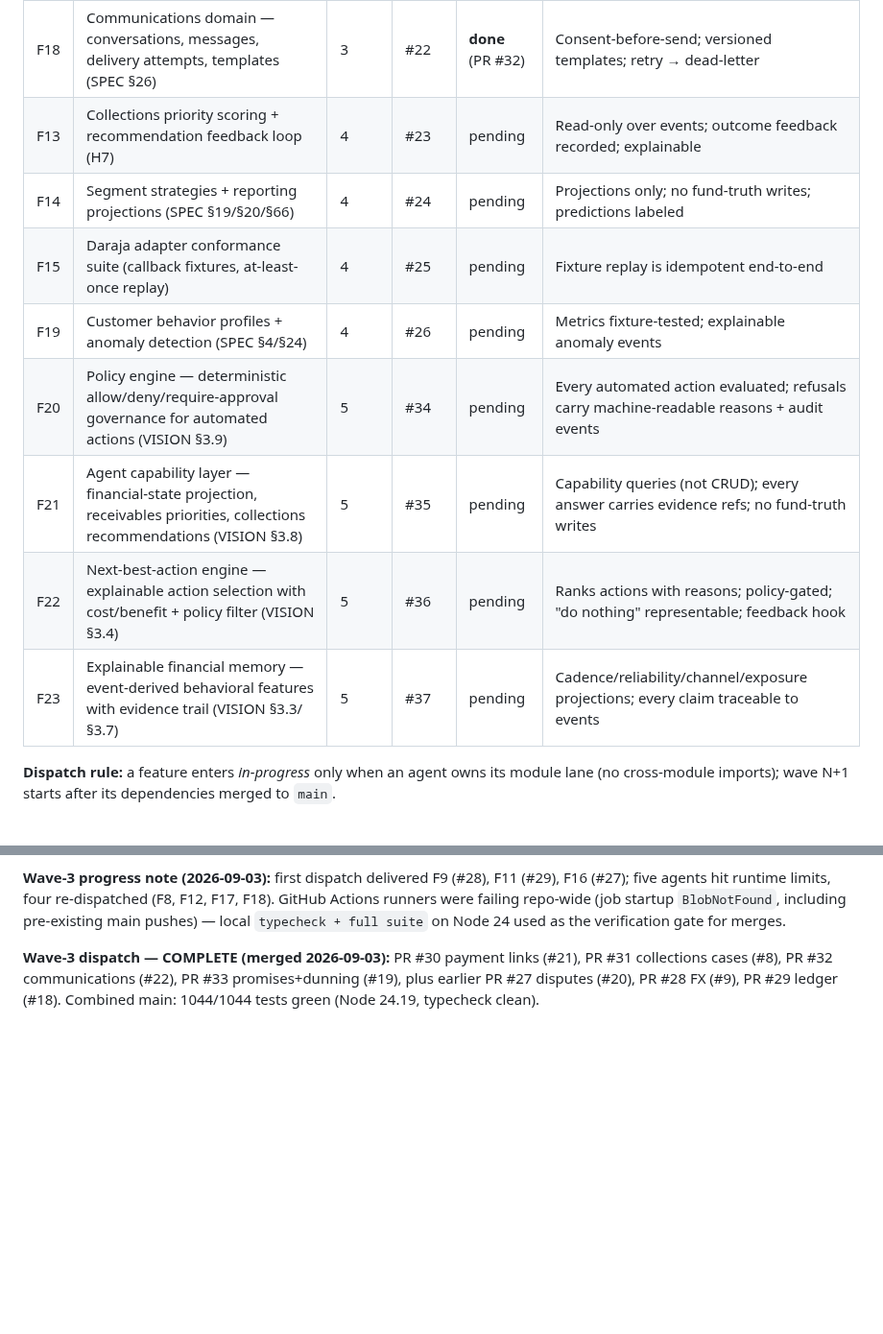
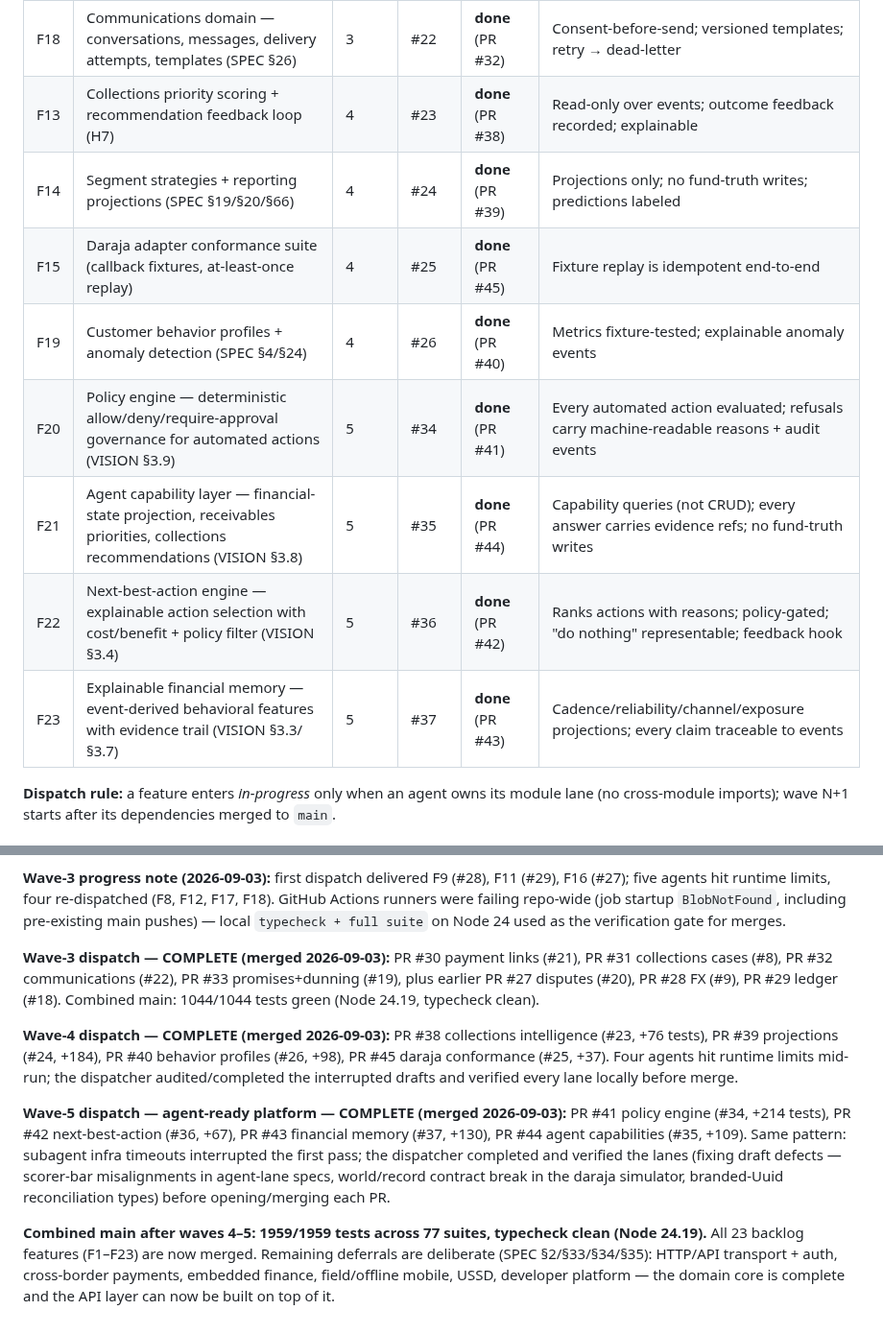
Before and after one commit to Roy-Wanyoike/fuatilia, a Markdown page: docs/BACKLOG.md, 2 parts joined by grey strips. Shown at 96% size. GitHub-like rendering; blank space fills up the shorter version.

Commit message:
docs: waves 4+5 complete — all 23 backlog features merged; 1,959 tests / 77 suites
- BACKLOG: F13-F15, F19 (wave 4) and F20-F23 (wave 5) marked done with PR refs;
  completion notes for both waves.
- README + lanes image: all 21 lanes shipped, roadmap waves 4-5 merged,
  test badge 1,959.

```diff
--- a/docs/BACKLOG.md
+++ b/docs/BACKLOG.md
@@ -21,14 +21,14 @@ Update `Status` as work lands; PRs must reference the issue so it auto-closes.
 | F16 | Disputes lifecycle — pause collections while disputed (SPEC §29) | 3 | #20 | **done** (PR #27) | Disputed receivable pauses automated dunning; resolution resumes |
 | F17 | Payment links — single/partial-use links with lifecycle (SPEC §28) | 3 | #21 | **done** (PR #30) | Token redemption bounds enforced; single-use rejected twice |
 | F18 | Communications domain — conversations, messages, delivery attempts, templates (SPEC §26) | 3 | #22 | **done** (PR #32) | Consent-before-send; versioned templates; retry → dead-letter |
-| F13 | Collections priority scoring + recommendation feedback loop (H7) | 4 | #23 | pending | Read-only over events; outcome feedback recorded; explainable |
-| F14 | Segment strategies + reporting projections (SPEC §19/§20/§66) | 4 | #24 | pending | Projections only; no fund-truth writes; predictions labeled |
-| F15 | Daraja adapter conformance suite (callback fixtures, at-least-once replay) | 4 | #25 | pending | Fixture replay is idempotent end-to-end |
-| F19 | Customer behavior profiles + anomaly detection (SPEC §4/§24) | 4 | #26 | pending | Metrics fixture-tested; explainable anomaly events |
-| F20 | Policy engine — deterministic allow/deny/require-approval governance for automated actions (VISION §3.9) | 5 | #34 | pending | Every automated action evaluated; refusals carry machine-readable reasons + audit events |
-| F21 | Agent capability layer — financial-state projection, receivables priorities, collections recommendations (VISION §3.8) | 5 | #35 | pending | Capability queries (not CRUD); every answer carries evidence refs; no fund-truth writes |
-| F22 | Next-best-action engine — explainable action selection with cost/benefit + policy filter (VISION §3.4) | 5 | #36 | pending | Ranks actions with reasons; policy-gated; "do nothing" representable; feedback hook |
-| F23 | Explainable financial memory — event-derived behavioral features with evidence trail (VISION §3.3/§3.7) | 5 | #37 | pending | Cadence/reliability/channel/exposure projections; every claim traceable to events |
+| F13 | Collections priority scoring + recommendation feedback loop (H7) | 4 | #23 | **done** (PR #38) | Read-only over events; outcome feedback recorded; explainable |
+| F14 | Segment strategies + reporting projections (SPEC §19/§20/§66) | 4 | #24 | **done** (PR #39) | Projections only; no fund-truth writes; predictions labeled |
+| F15 | Daraja adapter conformance suite (callback fixtures, at-least-once replay) | 4 | #25 | **done** (PR #45) | Fixture replay is idempotent end-to-end |
+| F19 | Customer behavior profiles + anomaly detection (SPEC §4/§24) | 4 | #26 | **done** (PR #40) | Metrics fixture-tested; explainable anomaly events |
+| F20 | Policy engine — deterministic allow/deny/require-approval governance for automated actions (VISION §3.9) | 5 | #34 | **done** (PR #41) | Every automated action evaluated; refusals carry machine-readable reasons + audit events |
+| F21 | Agent capability layer — financial-state projection, receivables priorities, collections recommendations (VISION §3.8) | 5 | #35 | **done** (PR #44) | Capability queries (not CRUD); every answer carries evidence refs; no fund-truth writes |
+| F22 | Next-best-action engine — explainable action selection with cost/benefit + policy filter (VISION §3.4) | 5 | #36 | **done** (PR #42) | Ranks actions with reasons; policy-gated; "do nothing" representable; feedback hook |
+| F23 | Explainable financial memory — event-derived behavioral features with evidence trail (VISION §3.3/§3.7) | 5 | #37 | **done** (PR #43) | Cadence/reliability/channel/exposure projections; every claim traceable to events |
 
 **Dispatch rule:** a feature enters *in-progress* only when an agent owns its module lane
 (no cross-module imports); wave N+1 starts after its dependencies merged to `main`.
@@ -100,3 +100,10 @@ finance, field/offline mobile, USSD APIs, developer platform (§53), auth/RBAC b
 **Wave-3 progress note (2026-09-03):** first dispatch delivered F9 (#28), F11 (#29), F16 (#27); five agents hit runtime limits, four re-dispatched (F8, F12, F17, F18). GitHub Actions runners were failing repo-wide (job startup `BlobNotFound`, including pre-existing main pushes) — local `typecheck + full suite` on Node 24 used as the verification gate for merges.
 
 **Wave-3 dispatch — COMPLETE (merged 2026-09-03):** PR #30 payment links (#21), PR #31 collections cases (#8), PR #32 communications (#22), PR #33 promises+dunning (#19), plus earlier PR #27 disputes (#20), PR #28 FX (#9), PR #29 ledger (#18). Combined main: 1044/1044 tests green (Node 24.19, typecheck clean).
+
+**Wave-4 dispatch — COMPLETE (merged 2026-09-03):** PR #38 collections intelligence (#23, +76 tests), PR #39 projections (#24, +184), PR #40 behavior profiles (#26, +98), PR #45 daraja conformance (#25, +37). Four agents hit runtime limits mid-run; the dispatcher audited/completed the interrupted drafts and verified every lane locally before merge.
+
+**Wave-5 dispatch — agent-ready platform — COMPLETE (merged 2026-09-03):** PR #41 policy engine (#34, +214 tests), PR #42 next-best-action (#36, +67), PR #43 financial memory (#37, +130), PR #44 agent capabilities (#35, +109). Same pattern: subagent infra timeouts interrupted the first pass; the dispatcher completed and verified the lanes (fixing draft defects — scorer-bar misalignments in agent-lane specs, world/record contract break in the daraja simulator, branded-Uuid reconciliation types) before opening/merging each PR.
+
+**Combined main after waves 4–5: 1959/1959 tests across 77 suites, typecheck clean (Node 24.19).**
+All 23 backlog features (F1–F23) are now merged. Remaining deferrals are deliberate (SPEC §2/§33/§34/§35): HTTP/API transport + auth, cross-border payments, embedded finance, field/offline mobile, USSD, developer platform — the domain core is complete and the API layer can now be built on top of it.
```
Also changed, not shown: README.md (+6 -6 lines), docs/assets/readme/lanes.png.
